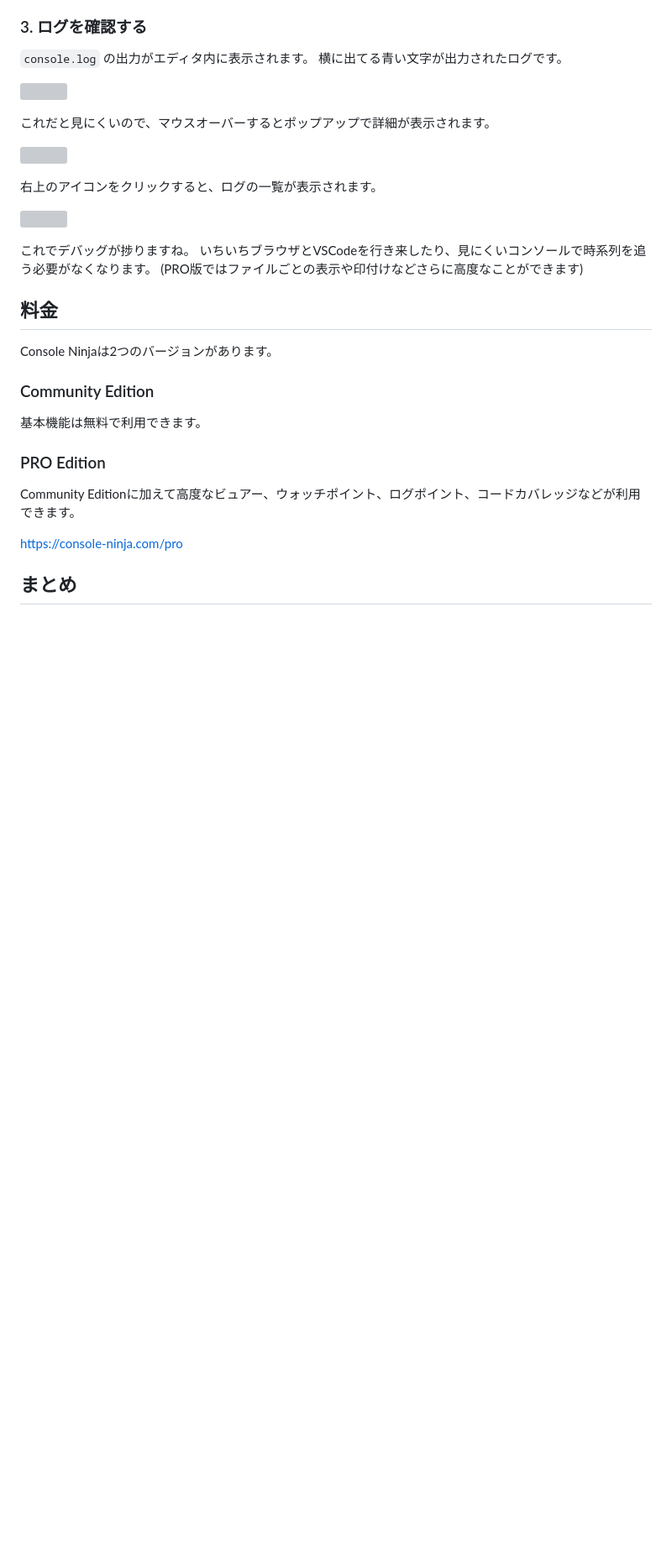
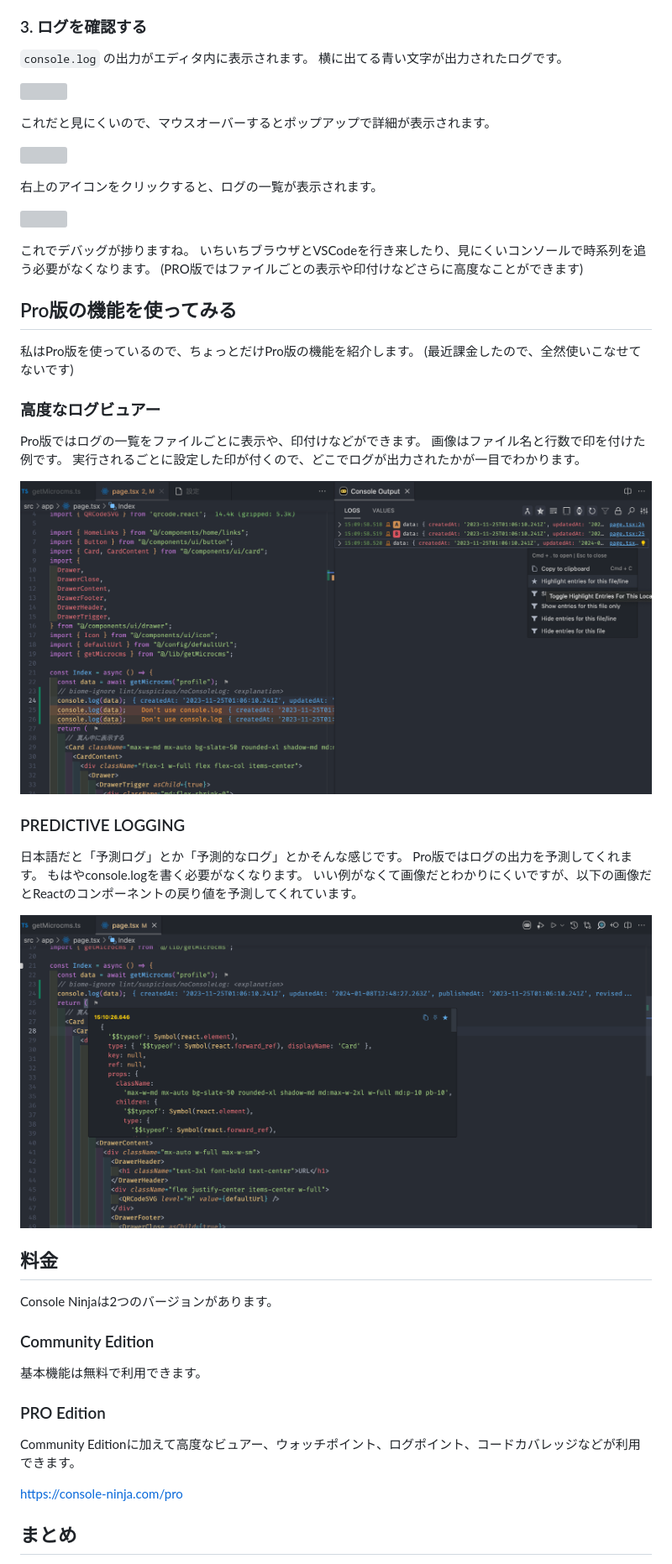
Before and after one commit to riya-amemiya/amemiya_riya_zenn_data, a Markdown page: articles/373948951f0f24.md, the part around the change. Shown at 84% size. GitHub-like rendering; pictures changed too: images/373948951f0f24/3.png (added), images/373948951f0f24/4.png (added); blank space fills up the shorter version; grey boxes are pictures that could not be loaded.

Commit message:
docs: Pro版の機能に関するドキュメントを追加し、関連画像を追加

```diff
--- a/articles/373948951f0f24.md
+++ b/articles/373948951f0f24.md
@@ -67,6 +67,28 @@ https://marketplace.visualstudio.com/items?itemName=WallabyJs.console-ninja#univ
 いちいちブラウザとVSCodeを行き来したり、見にくいコンソールで時系列を追う必要がなくなります。
 (PRO版ではファイルごとの表示や印付けなどさらに高度なことができます)
 
+## Pro版の機能を使ってみる
+
+私はPro版を使っているので、ちょっとだけPro版の機能を紹介します。
+(最近課金したので、全然使いこなせてないです)
+
+### 高度なログビュアー
+
+Pro版ではログの一覧をファイルごとに表示や、印付けなどができます。
+画像はファイル名と行数で印を付けた例です。
+実行されるごとに設定した印が付くので、どこでログが出力されたかが一目でわかります。
+
+![](/images/373948951f0f24/3.png)
+
+### PREDICTIVE LOGGING
+
+日本語だと「予測ログ」とか「予測的なログ」とかそんな感じです。
+Pro版ではログの出力を予測してくれます。
+もはやconsole.logを書く必要がなくなります。
+いい例がなくて画像だとわかりにくいですが、以下の画像だとReactのコンポーネントの戻り値を予測してくれています。
+
+![](/images/373948951f0f24/4.png)
+
 ## 料金
 
 Console Ninjaは2つのバージョンがあります。
```
